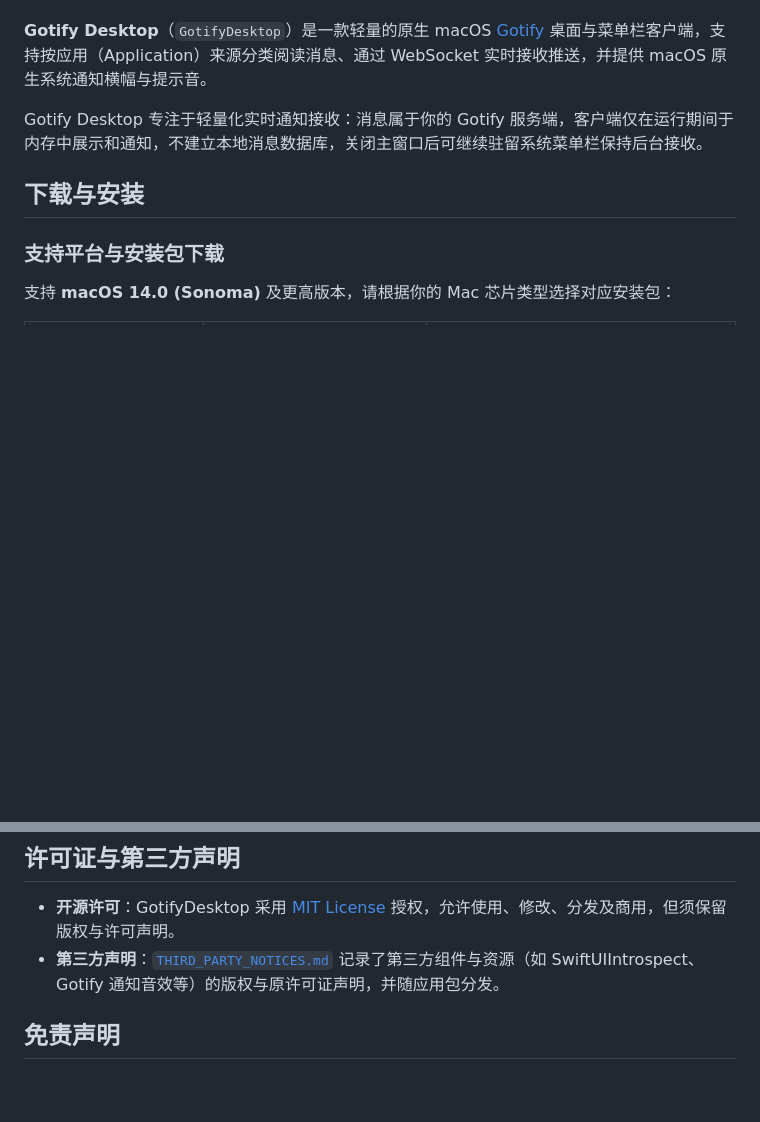
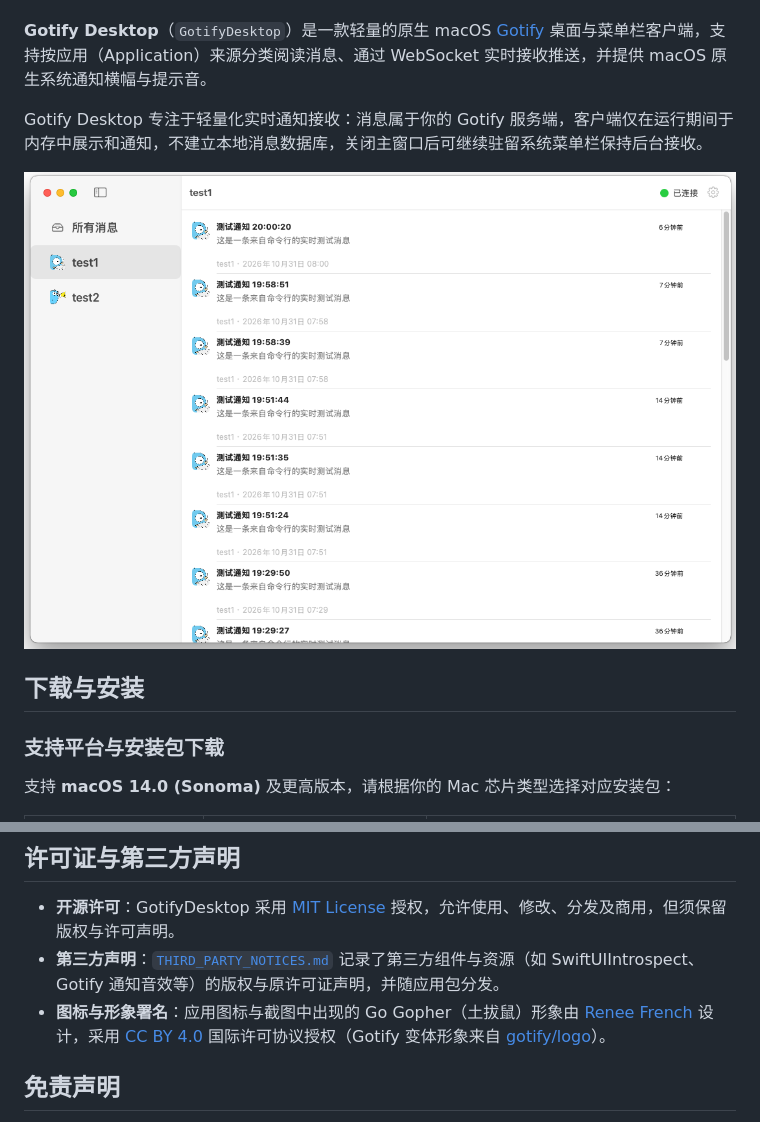
Before and after one commit to goccx/GotifyDesktop, a Markdown page: README.zh-CN.md, 2 parts joined by grey strips. GitHub-like rendering; pictures changed too: Resources/Screenshots/gotify-desktop.png (added); blank space fills up the shorter version.

Commit message:
Release v0.2.1: fix single window & native notifications, add README screenshot & Go Gopher CC BY 4.0 attribution, use visible build directory

```diff
--- a/README.zh-CN.md
+++ b/README.zh-CN.md
@@ -9,6 +9,8 @@
 **Gotify Desktop**（`GotifyDesktop`）是一款轻量的原生 macOS [Gotify](https://gotify.net/) 桌面与菜单栏客户端，支持按应用（Application）来源分类阅读消息、通过 WebSocket 实时接收推送，并提供 macOS 原生系统通知横幅与提示音。
 
 Gotify Desktop 专注于轻量化实时通知接收：消息属于你的 Gotify 服务端，客户端仅在运行期间于内存中展示和通知，不建立本地消息数据库，关闭主窗口后可继续驻留系统菜单栏保持后台接收。
+
+![Gotify Desktop](Resources/Screenshots/gotify-desktop.png)
 
 ## 下载与安装
 
@@ -105,6 +107,7 @@ make release  # 打包 arm64 与 amd64 正式版 .dmg 安装包（输出至 .bui
 
 - **开源许可**：GotifyDesktop 采用 [MIT License](LICENSE) 授权，允许使用、修改、分发及商用，但须保留版权与许可声明。
 - **第三方声明**：[`THIRD_PARTY_NOTICES.md`](THIRD_PARTY_NOTICES.md) 记录了第三方组件与资源（如 SwiftUIIntrospect、Gotify 通知音效等）的版权与原许可证声明，并随应用包分发。
+- **图标与形象署名**：应用图标与截图中出现的 Go Gopher（土拔鼠）形象由 [Renee French](https://go.dev/blog/gopher) 设计，采用 [CC BY 4.0](https://creativecommons.org/licenses/by/4.0/) 国际许可协议授权（Gotify 变体形象来自 [gotify/logo](https://github.com/gotify/logo)）。
 
 ## 免责声明
 
```
Also changed, not shown: other parts of README.zh-CN.md (+1 -1 lines), README.md (+4 -1 lines), THIRD_PARTY_NOTICES.md (+6 -0 lines), 10 other files.
